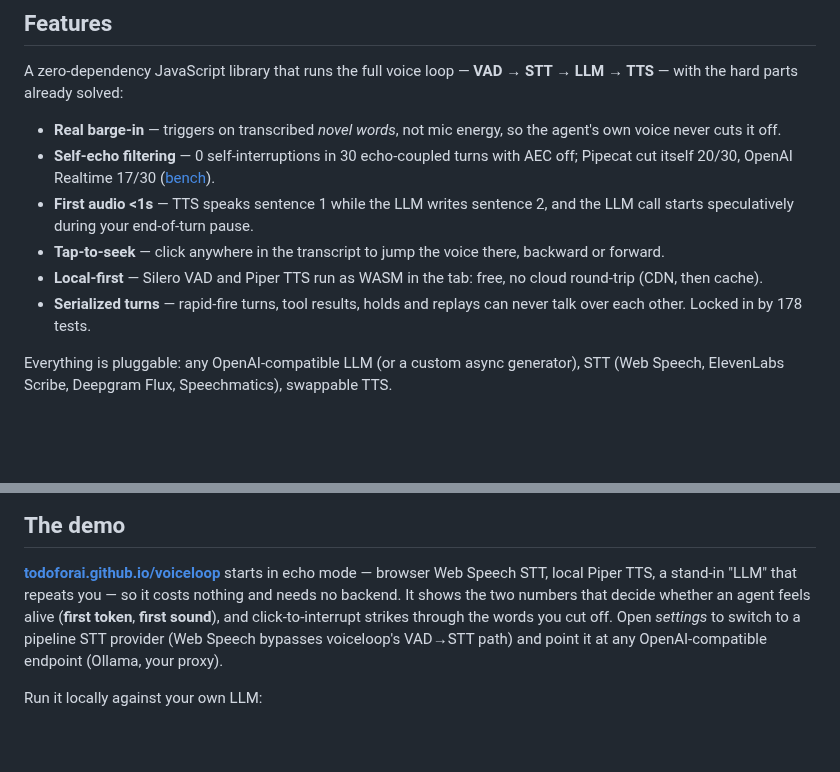
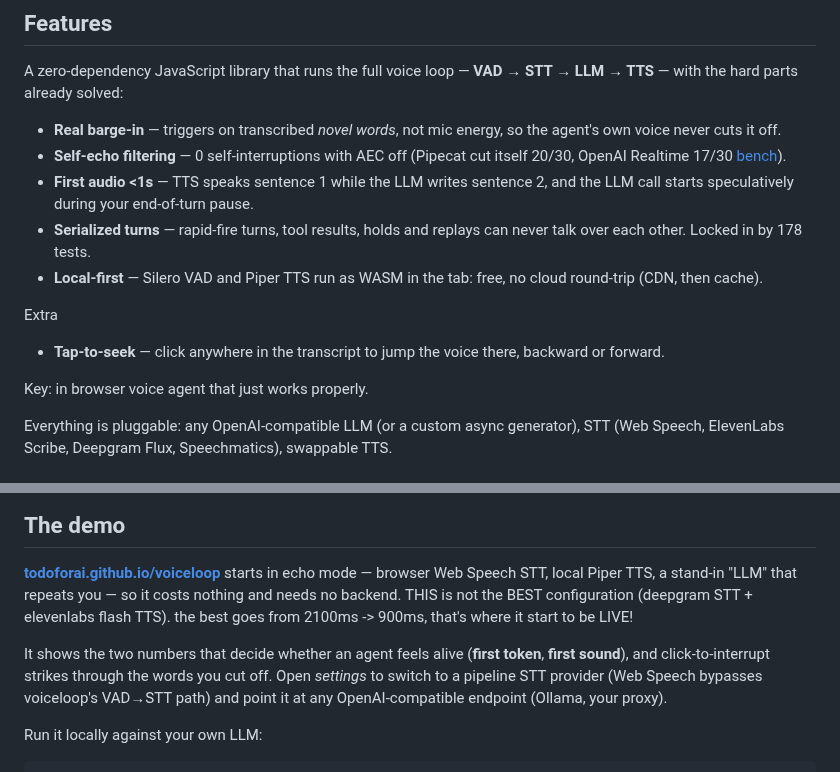
Before and after one commit to todoforai/voiceloop, a Markdown page: README.md, 2 parts joined by grey strips. GitHub-like rendering; blank space fills up the shorter version.

Commit message:
Update README.md
improve the readme

```diff
--- a/README.md
+++ b/README.md
@@ -15,11 +15,15 @@ Everybody should have the best voice loop. That's why we created this, and we'll
 A zero-dependency JavaScript library that runs the full voice loop — **VAD → STT → LLM → TTS** — with the hard parts already solved:
 
 - **Real barge-in** — triggers on transcribed *novel words*, not mic energy, so the agent's own voice never cuts it off.
-- **Self-echo filtering** — 0 self-interruptions in 30 echo-coupled turns with AEC off; Pipecat cut itself 20/30, OpenAI Realtime 17/30 ([bench](bench/results/RESULTS.md#scenario-echo-smalltalk--speakermic-coupling-15db--30ms)).
+- **Self-echo filtering** — 0 self-interruptions with AEC off (Pipecat cut itself 20/30, OpenAI Realtime 17/30 [bench](bench/results/RESULTS.md#scenario-echo-smalltalk--speakermic-coupling-15db--30ms)).
 - **First audio <1s** — TTS speaks sentence 1 while the LLM writes sentence 2, and the LLM call starts speculatively during your end-of-turn pause.
+- **Serialized turns** — rapid-fire turns, tool results, holds and replays can never talk over each other. Locked in by 178 tests.
+- **Local-first** — Silero VAD and Piper TTS run as WASM in the tab: free, no cloud round-trip (CDN, then cache).
+
+Extra
 - **Tap-to-seek** — click anywhere in the transcript to jump the voice there, backward or forward.
-- **Local-first** — Silero VAD and Piper TTS run as WASM in the tab: free, no cloud round-trip (CDN, then cache).
-- **Serialized turns** — rapid-fire turns, tool results, holds and replays can never talk over each other. Locked in by 178 tests.
+
+Key: in browser voice agent that just works properly.
 
 Everything is pluggable: any OpenAI-compatible LLM (or a custom async generator), STT (Web Speech, ElevenLabs Scribe, Deepgram Flux, Speechmatics), swappable TTS.
 
@@ -65,8 +69,9 @@ That's it. Speak, get spoken answers, interrupt at will.
 
 **[todoforai.github.io/voiceloop](https://todoforai.github.io/voiceloop/)** starts in echo mode —
 browser Web Speech STT, local Piper TTS, a stand-in "LLM" that repeats you — so it costs nothing
-and needs no backend. It shows the two numbers that decide whether an agent feels alive
-(**first token**, **first sound**), and click-to-interrupt strikes through the words you cut off.
+and needs no backend. THIS is not the BEST configuration (deepgram STT + elevenlabs flash TTS). the best goes from 2100ms -> 900ms, that's where it start to be LIVE!
+
+It shows the two numbers that decide whether an agent feels alive (**first token**, **first sound**), and click-to-interrupt strikes through the words you cut off.
 Open *settings* to switch to a pipeline STT provider (Web Speech bypasses voiceloop's VAD→STT
 path) and point it at any OpenAI-compatible endpoint (Ollama, your proxy).
 
```
